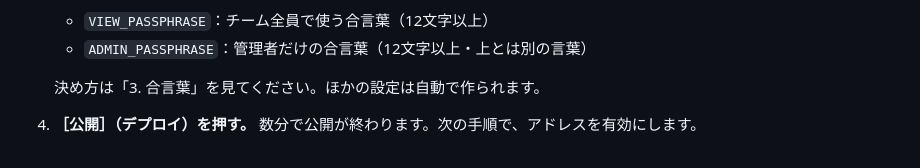
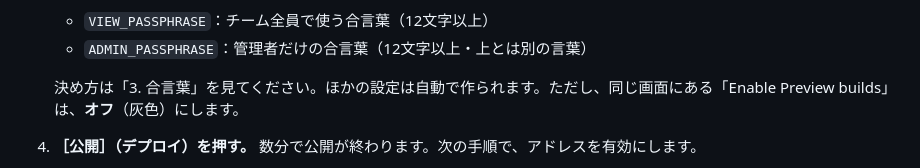
Before and after one commit to tora-kakari/koudou-board, a Markdown page: README.md, the part around the change. Drawn GitHub-style.

Commit message:
README: ボタン導入で Enable Preview builds をオフにする指示を追記
Co-Authored-By: Claude Sonnet 5.5 <noreply@anthropic.com>

```diff
--- a/README.md
+++ b/README.md
@@ -30,7 +30,7 @@
    - `VIEW_PASSPHRASE`：チーム全員で使う合言葉（12文字以上）
    - `ADMIN_PASSPHRASE`：管理者だけの合言葉（12文字以上・上とは別の言葉）
 
-   決め方は「3. 合言葉」を見てください。ほかの設定は自動で作られます。
+   決め方は「3. 合言葉」を見てください。ほかの設定は自動で作られます。ただし、同じ画面にある「Enable Preview builds」は、**オフ**（灰色）にします。
 4. **［公開］（デプロイ）を押す。** 数分で公開が終わります。次の手順で、アドレスを有効にします。
 5. **公開が終わったら、アドレスを有効にします**（ボタンで公開すると、最初はオフになっています）。
    ① Cloudflare の画面で、Workers & Pages を開き、作られた Worker（名前は、あなたが決めたプロジェクト名）をクリックします。
```
